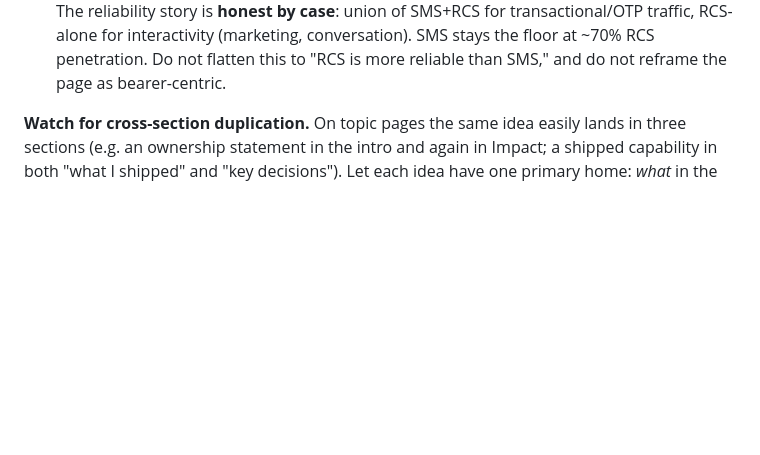
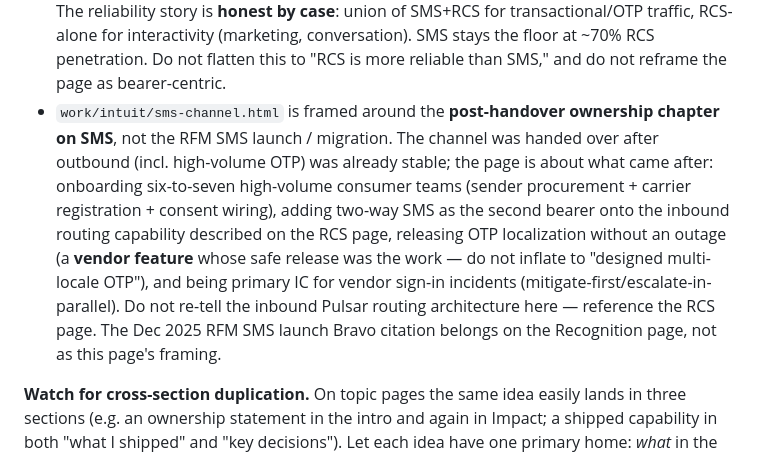
Before and after one commit to anshriva/anshriva.github.io, a Markdown page: CLAUDE.md, the part around the change. GitHub-like rendering; blank space fills up the shorter version.

Commit message:
Document SMS page framing in CLAUDE.md
Add a load-bearing-case entry for sms-channel.html so future edits
don't drift back to the RFM SMS launch / Critical Money Alerts
framing. The page is about post-handover ownership: adoption,
two-way, OTP localization (vendor feature, safe-release was the
work), and the vendor-switch IC seat.

Co-Authored-By: Claude Opus 4.7 (1M context) <noreply@anthropic.com>

```diff
--- a/CLAUDE.md
+++ b/CLAUDE.md
@@ -93,6 +93,7 @@ Make sentences uneven — vary length, let some claims land flat without a flour
 
 - `work/intuit/notification-tray.html` is framed around **platform ownership and consumer onboarding**, with the Cassandra→managed-store migration stated honestly as an *unfunded proposal* ("risk understood, fix scoped, waiting on investment"). Do not reframe it as executed work, and do not re-add deep incident-forensics narration — the production support there was shallow (traces/metrics dashboards), not deep root-cause ownership.
 - `work/intuit/rcs-launch.html` is framed around the **two-way messaging capability the platform now offers**, with RCS as the *first bearer it carries* — not "shipped a new bearer end to end." The pre-existing inbound service did consent capture + firehose-to-event-bus only; the work was redesigning inbound on Pulsar so the broker handles per-consumer routing, plus standing up the RCS service alongside SMS at the same reliability baseline. The reliability story is **honest by case**: union of SMS+RCS for transactional/OTP traffic, RCS-alone for interactivity (marketing, conversation). SMS stays the floor at ~70% RCS penetration. Do not flatten this to "RCS is more reliable than SMS," and do not reframe the page as bearer-centric.
+- `work/intuit/sms-channel.html` is framed around the **post-handover ownership chapter on SMS**, not the RFM SMS launch / migration. The channel was handed over after outbound (incl. high-volume OTP) was already stable; the page is about what came after: onboarding six-to-seven high-volume consumer teams (sender procurement + carrier registration + consent wiring), adding two-way SMS as the second bearer onto the inbound routing capability described on the RCS page, releasing OTP localization without an outage (a **vendor feature** whose safe release was the work — do not inflate to "designed multi-locale OTP"), and being primary IC for vendor sign-in incidents (mitigate-first/escalate-in-parallel). Do not re-tell the inbound Pulsar routing architecture here — reference the RCS page. The Dec 2025 RFM SMS launch Bravo citation belongs on the Recognition page, not as this page's framing.
 
 **Watch for cross-section duplication.** On topic pages the same idea easily lands in three sections (e.g. an ownership statement in the intro and again in Impact; a shipped capability in both "what I shipped" and "key decisions"). Let each idea have one primary home: *what* in the shipped/architecture section, *why/trade-off* in decisions, genuine *outcomes* in impact. Intentional foreshadow→payoff (a constraint named early, paid off later) is fine; verbatim restatement is not.
 
```
